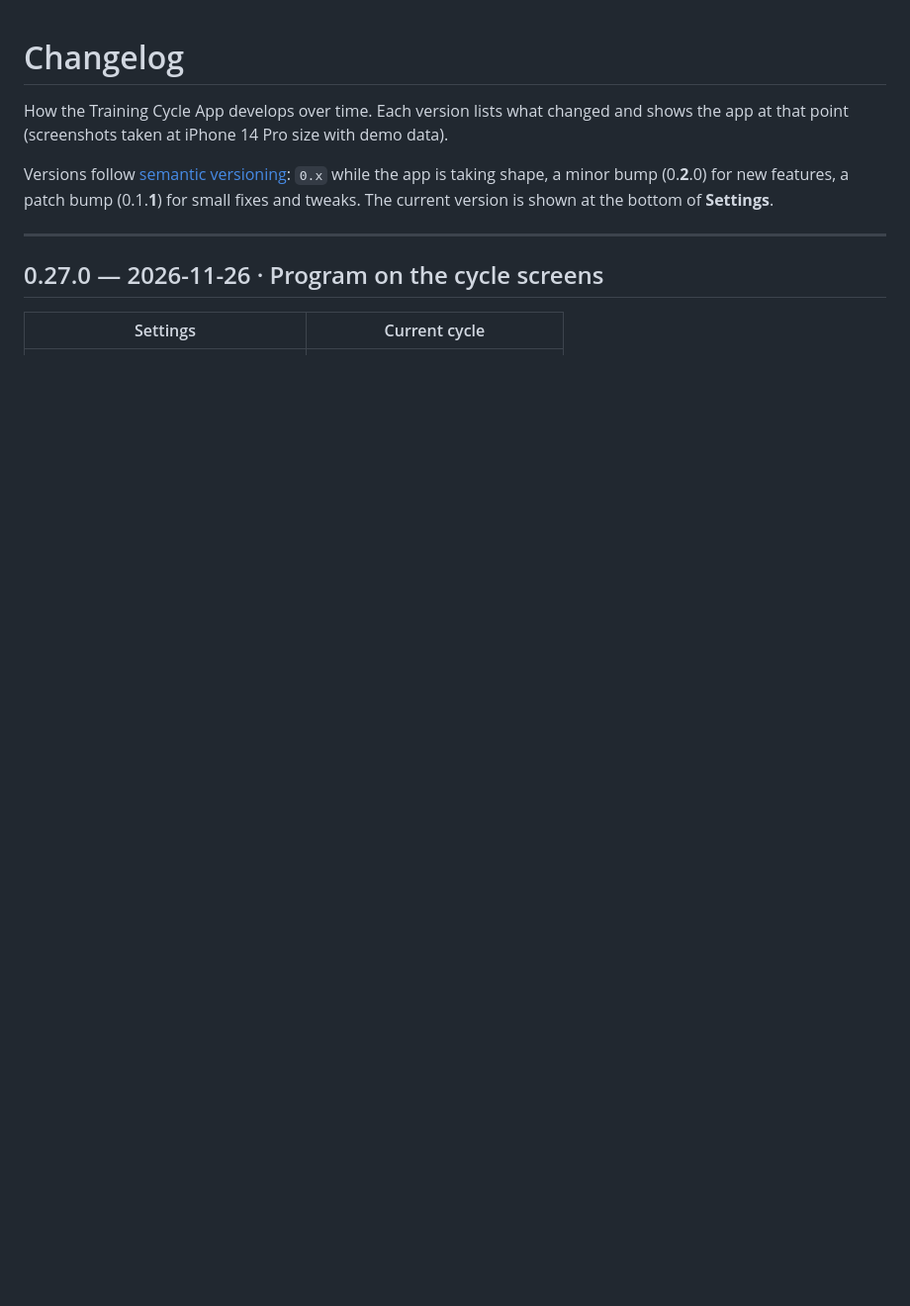
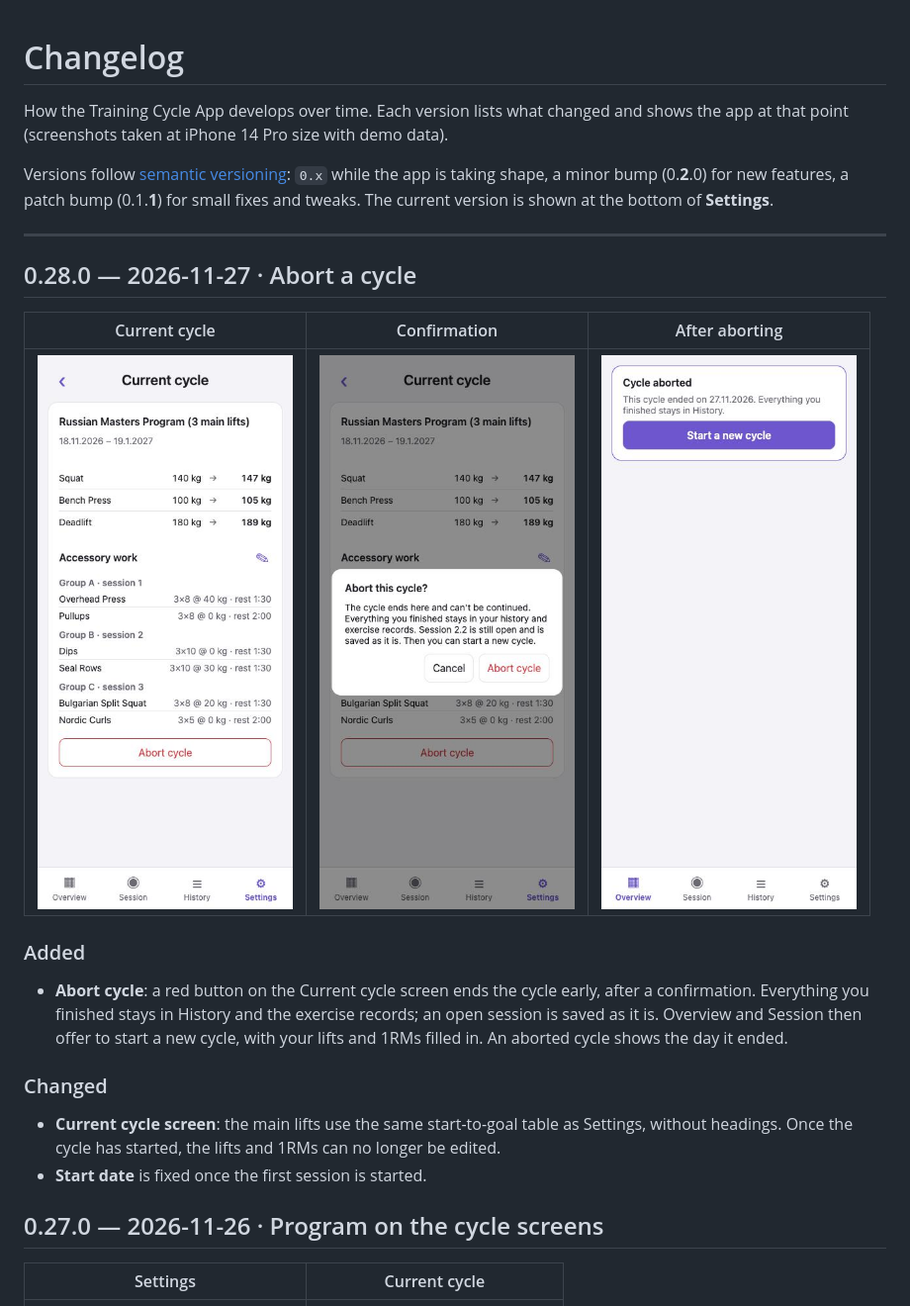
Before and after one commit to mrnh/training-cycle-app-react, a Markdown page: CHANGELOG.md, the part around the change. Shown at 99% size. Drawn GitHub-style; pictures changed too: docs/screenshots/v0.28.0/abort-dialog.jpg (added), docs/screenshots/v0.28.0/current-cycle.jpg (added), docs/screenshots/v0.28.0/cycle-aborted.jpg (added); blank space fills up the shorter version.

Commit message:
Release 0.28.0: abort a cycle
Co-Authored-By: Claude Sonnet 5.5 <noreply@anthropic.com>

```diff
--- a/CHANGELOG.md
+++ b/CHANGELOG.md
@@ -8,6 +8,23 @@ a minor bump (0.**2**.0) for new features, a patch bump (0.1.**1**) for small fi
 The current version is shown at the bottom of **Settings**.
 
 ---
+
+## 0.28.0 — 2026-11-27 · Abort a cycle
+
+| Current cycle | Confirmation | After aborting |
+|---|---|---|
+| ![Current cycle with the Abort cycle button](docs/screenshots/v0.28.0/current-cycle.jpg) | ![The abort confirmation](docs/screenshots/v0.28.0/abort-dialog.jpg) | ![Overview after aborting, offering a new cycle](docs/screenshots/v0.28.0/cycle-aborted.jpg) |
+
+### Added
+- **Abort cycle**: a red button on the Current cycle screen ends the cycle early, after a
+  confirmation. Everything you finished stays in History and the exercise records; an open session
+  is saved as it is. Overview and Session then offer to start a new cycle, with your lifts and 1RMs
+  filled in. An aborted cycle shows the day it ended.
+
+### Changed
+- **Current cycle screen**: the main lifts use the same start-to-goal table as Settings, without
+  headings. Once the cycle has started, the lifts and 1RMs can no longer be edited.
+- **Start date** is fixed once the first session is started.
 
 ## 0.27.0 — 2026-11-26 · Program on the cycle screens
 
```
Also changed, not shown: 2 other files.
